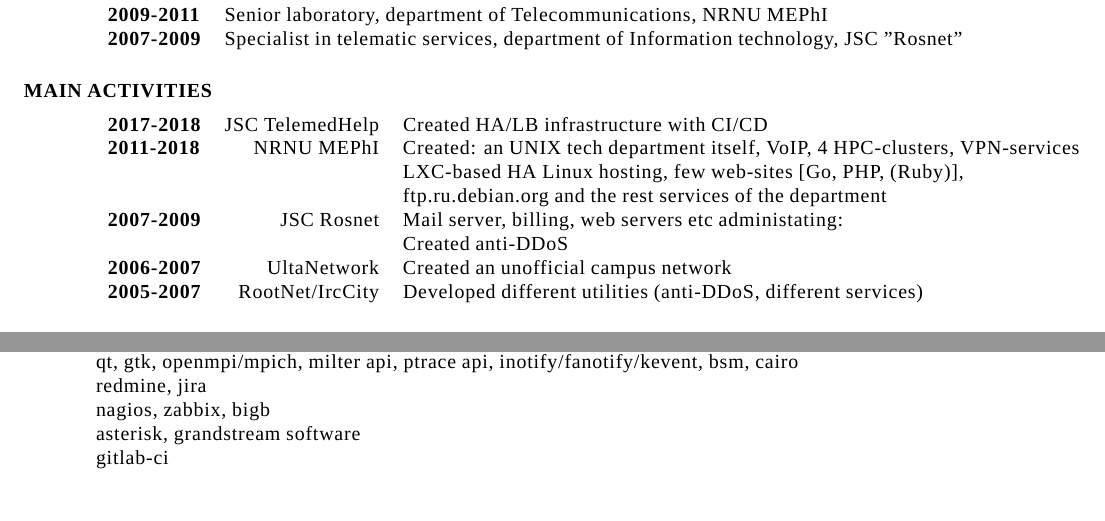
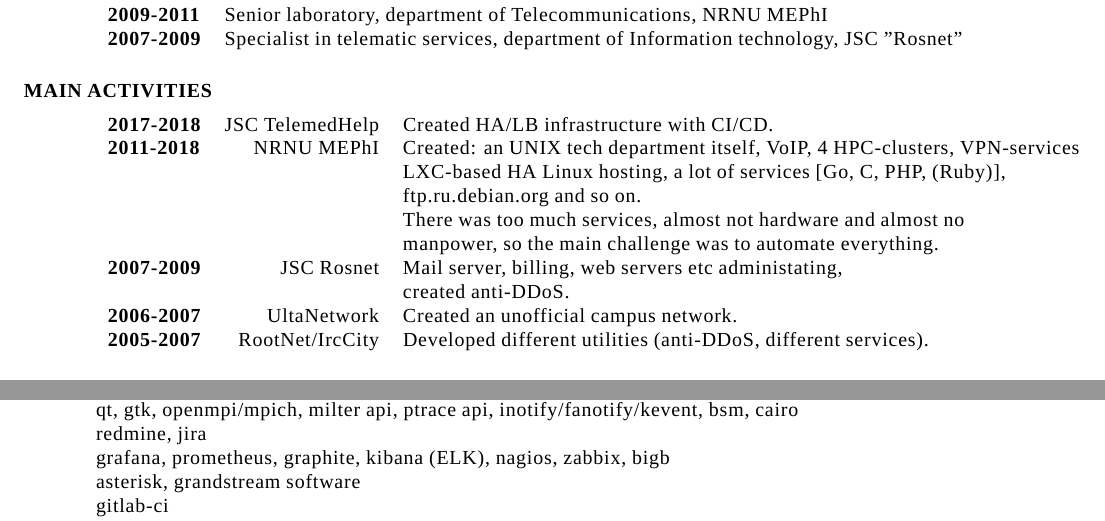
Before and after one commit to xaionaro/resume, a LaTeX CV (main.tex, which reads resume.tex): two parts of pages 1 and 2 of 2, joined at a grey line, cut so that both start at the same text, the shorter picture padded with empty space. Compiled offline with XeLaTeX.

Commit message:
Described "NRNU MEPHI" activity a little better

```diff
--- a/resume.tex
+++ b/resume.tex
@@ -50,14 +50,16 @@
 \section{MAIN ACTIVITIES}
 \vspace{0.1in}
 \begin{tabular}{lrl}
-    {\bf 2017-2018} & JSC TelemedHelp & Created HA/LB infrastructure with CI/CD\\
-    {\bf 2011-2018 }& NRNU MEPhI      & Created: an UNIX tech department itself, VoIP, 4 HPC-clusters, VPN-services\\
-                    &                 & LXC-based HA Linux hosting, few web-sites [Go, PHP, (Ruby)],\\
-                    &                 & ftp.ru.debian.org and the rest services of the department\\
-    {\bf 2007-2009} & JSC Rosnet      & Mail server, billing, web servers etc administating:\\
-                    &                 & Created anti-DDoS\\
-    {\bf 2006-2007} & UltaNetwork     & Created an unofficial campus network\\
-    {\bf 2005-2007} & RootNet/IrcCity & Developed different utilities (anti-DDoS, different services)\\
+    {\bf 2017-2018} & JSC TelemedHelp & Created HA/LB infrastructure with CI/CD.\\
+    {\bf 2011-2018} & NRNU MEPhI      & Created: an UNIX tech department itself, VoIP, 4 HPC-clusters, VPN-services\\
+                    &                 & LXC-based HA Linux hosting, a lot of services [Go, C, PHP, (Ruby)],\\
+                    &                 & ftp.ru.debian.org and so on.\\
+                    &                 & There was too much services, almost not hardware and almost no\\
+                    &                 & manpower, so the main challenge was to automate everything.\\
+    {\bf 2007-2009} & JSC Rosnet      & Mail server, billing, web servers etc administating,\\
+                    &                 & created anti-DDoS.\\
+    {\bf 2006-2007} & UltaNetwork     & Created an unofficial campus network.\\
+    {\bf 2005-2007} & RootNet/IrcCity & Developed different utilities (anti-DDoS, different services).\\
 \end{tabular}
 
 \section{OTHER INFO}
@@ -88,7 +90,7 @@
     clsync, csync2, lsyncd\\
     qt, gtk, openmpi/mpich, milter api, ptrace api, inotify/fanotify/kevent, bsm, cairo\\
     redmine, jira\\
-    nagios, zabbix, bigb\\
+    grafana, prometheus, graphite, kibana (ELK), nagios, zabbix, bigb\\
     asterisk, grandstream software\\
     gitlab-ci\\
     lxc, xen, kvm, (docker), (jail), (vmware)\\
```
